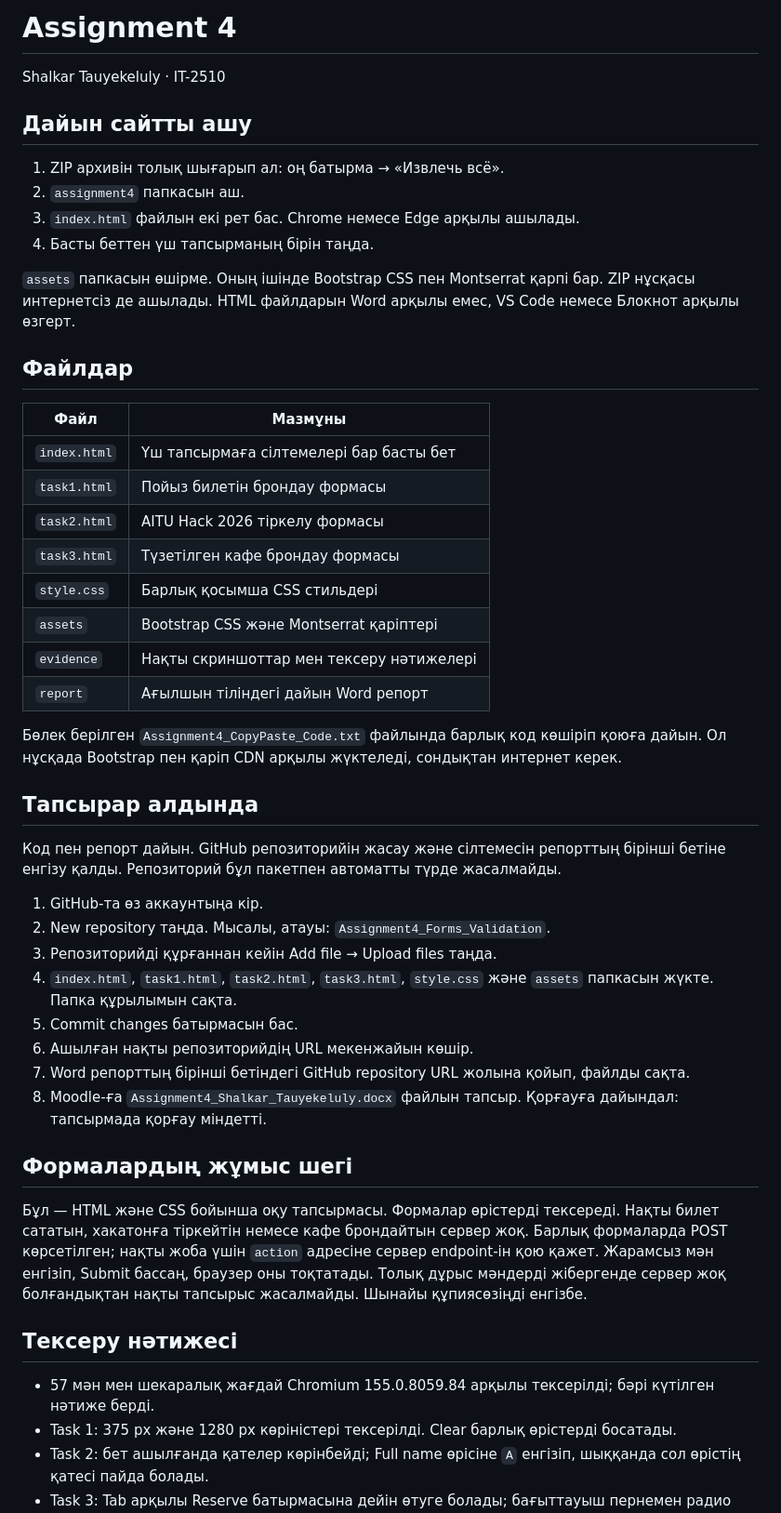
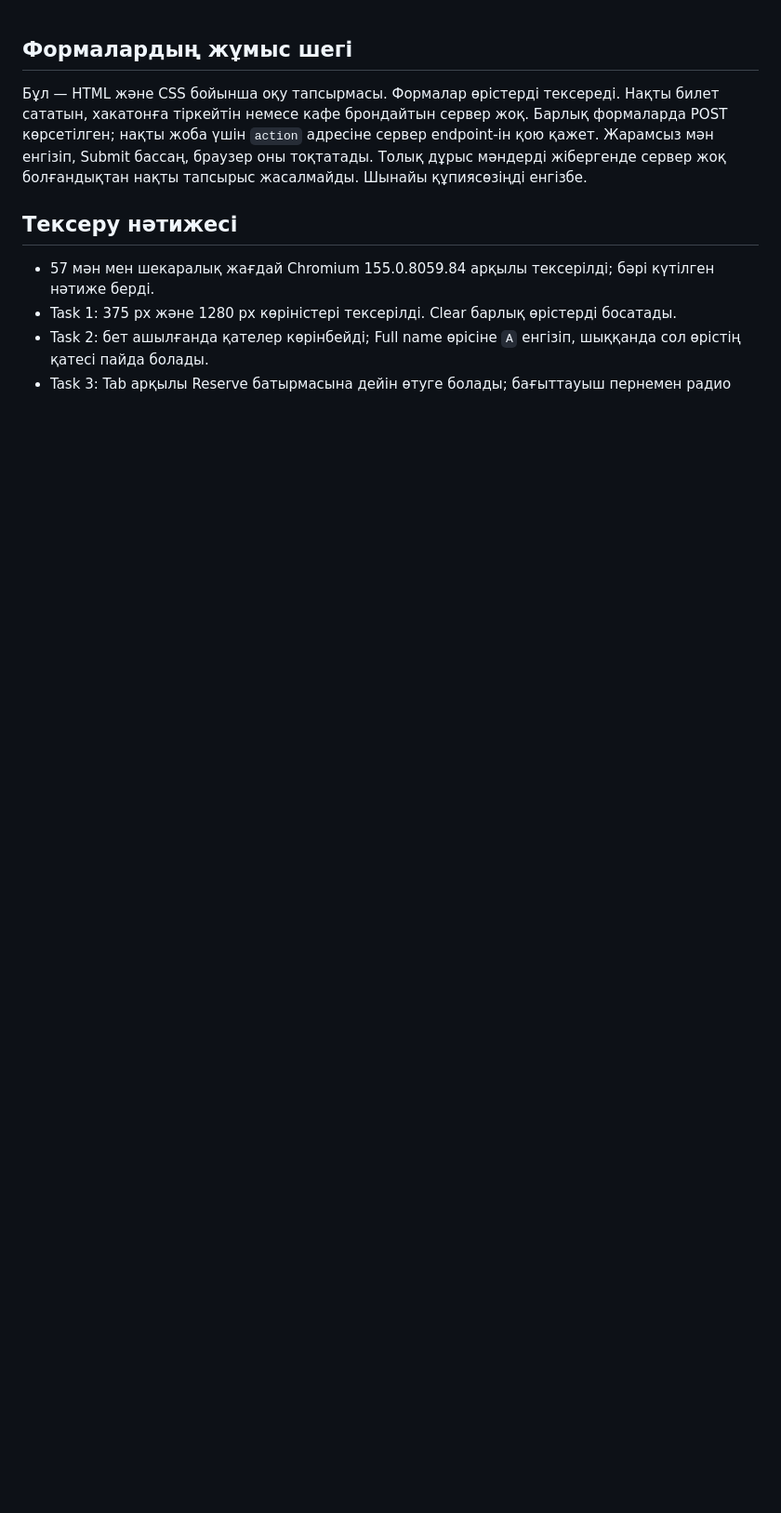
Before and after one commit to tauyekelulyshalkar/Assignment4, a Markdown page: README_KZ.md, the part around the change. Shown at 93% size. GitHub-like rendering; blank space fills up the shorter version.

Commit message:
Revise assignment instructions in README_KZ.md
Updated the README_KZ.md file to reflect changes in assignment instructions and file structure.

```diff
--- a/README_KZ.md
+++ b/README_KZ.md
@@ -1,44 +1,3 @@
-# Assignment 4
-
-Shalkar Tauyekeluly · IT-2510
-
-## Дайын сайтты ашу
-
-1. ZIP архивін толық шығарып ал: оң батырма → «Извлечь всё».
-2. `assignment4` папкасын аш.
-3. `index.html` файлын екі рет бас. Chrome немесе Edge арқылы ашылады.
-4. Басты беттен үш тапсырманың бірін таңда.
-
-`assets` папкасын өшірме. Оның ішінде Bootstrap CSS пен Montserrat қарпі бар. ZIP нұсқасы интернетсіз де ашылады. HTML файлдарын Word арқылы емес, VS Code немесе Блокнот арқылы өзгерт.
-
-## Файлдар
-
-| Файл | Мазмұны |
-| --- | --- |
-| `index.html` | Үш тапсырмаға сілтемелері бар басты бет |
-| `task1.html` | Пойыз билетін брондау формасы |
-| `task2.html` | AITU Hack 2026 тіркелу формасы |
-| `task3.html` | Түзетілген кафе брондау формасы |
-| `style.css` | Барлық қосымша CSS стильдері |
-| `assets` | Bootstrap CSS және Montserrat қаріптері |
-| `evidence` | Нақты скриншоттар мен тексеру нәтижелері |
-| `report` | Ағылшын тіліндегі дайын Word репорт |
-
-Бөлек берілген `Assignment4_CopyPaste_Code.txt` файлында барлық код көшіріп қоюға дайын. Ол нұсқада Bootstrap пен қаріп CDN арқылы жүктеледі, сондықтан интернет керек.
-
-## Тапсырар алдында
-
-Код пен репорт дайын. GitHub репозиторийін жасау және сілтемесін репорттың бірінші бетіне енгізу қалды. Репозиторий бұл пакетпен автоматты түрде жасалмайды.
-
-1. GitHub-та өз аккаунтыңа кір.
-2. New repository таңда. Мысалы, атауы: `Assignment4_Forms_Validation`.
-3. Репозиторийді құрғаннан кейін Add file → Upload files таңда.
-4. `index.html`, `task1.html`, `task2.html`, `task3.html`, `style.css` және `assets` папкасын жүкте. Папка құрылымын сақта.
-5. Commit changes батырмасын бас.
-6. Ашылған нақты репозиторийдің URL мекенжайын көшір.
-7. Word репорттың бірінші бетіндегі GitHub repository URL жолына қойып, файлды сақта.
-8. Moodle-ға `Assignment4_Shalkar_Tauyekeluly.docx` файлын тапсыр. Қорғауға дайындал: тапсырмада қорғау міндетті.
-
 ## Формалардың жұмыс шегі
 
 Бұл — HTML және CSS бойынша оқу тапсырмасы. Формалар өрістерді тексереді. Нақты билет сататын, хакатонға тіркейтін немесе кафе брондайтын сервер жоқ. Барлық формаларда POST көрсетілген; нақты жоба үшін `action` адресіне сервер endpoint-ін қою қажет. Жарамсыз мән енгізіп, Submit бассаң, браузер оны тоқтатады. Толық дұрыс мәндерді жібергенде сервер жоқ болғандықтан нақты тапсырыс жасалмайды. Шынайы құпиясөзіңді енгізбе.
```
